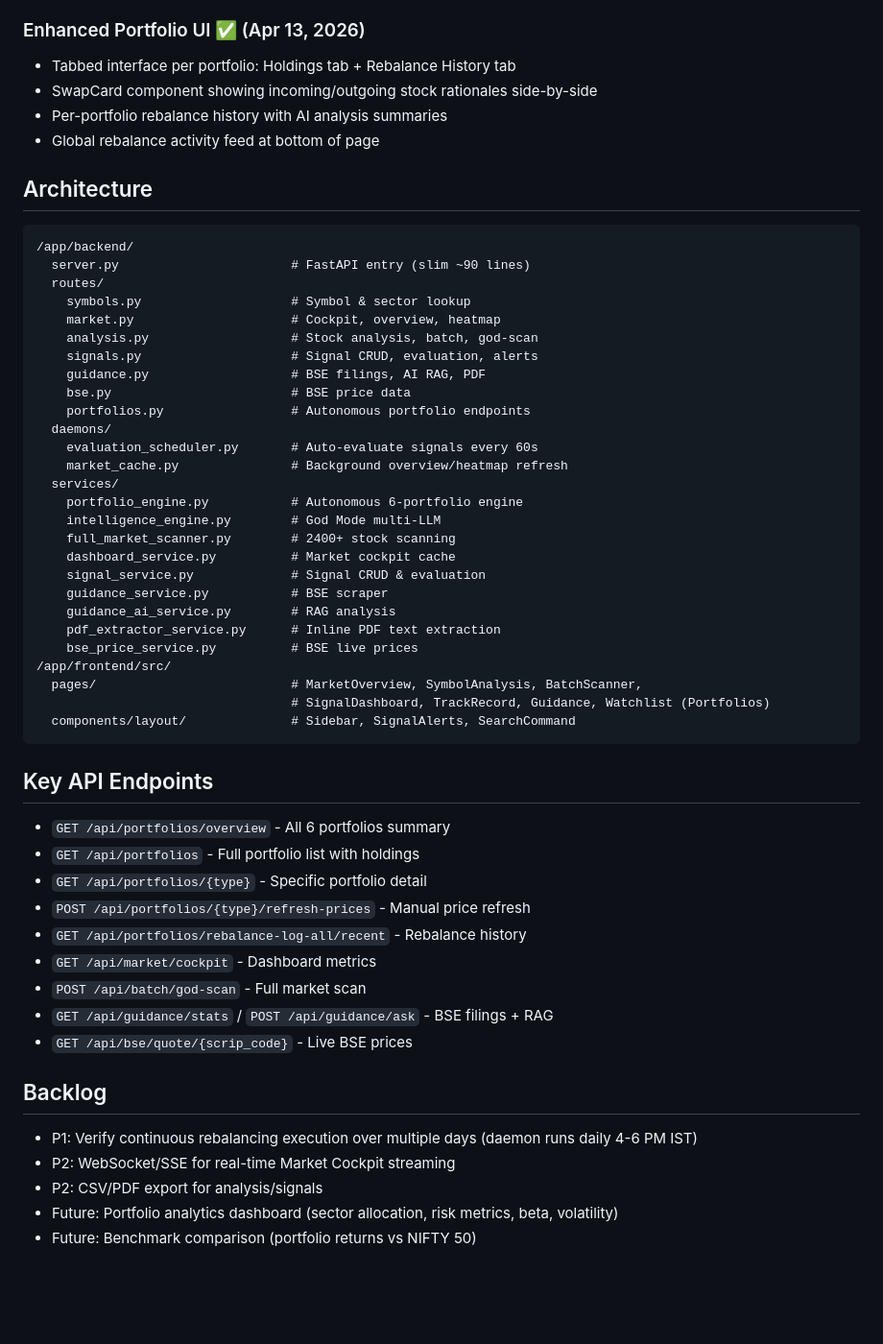
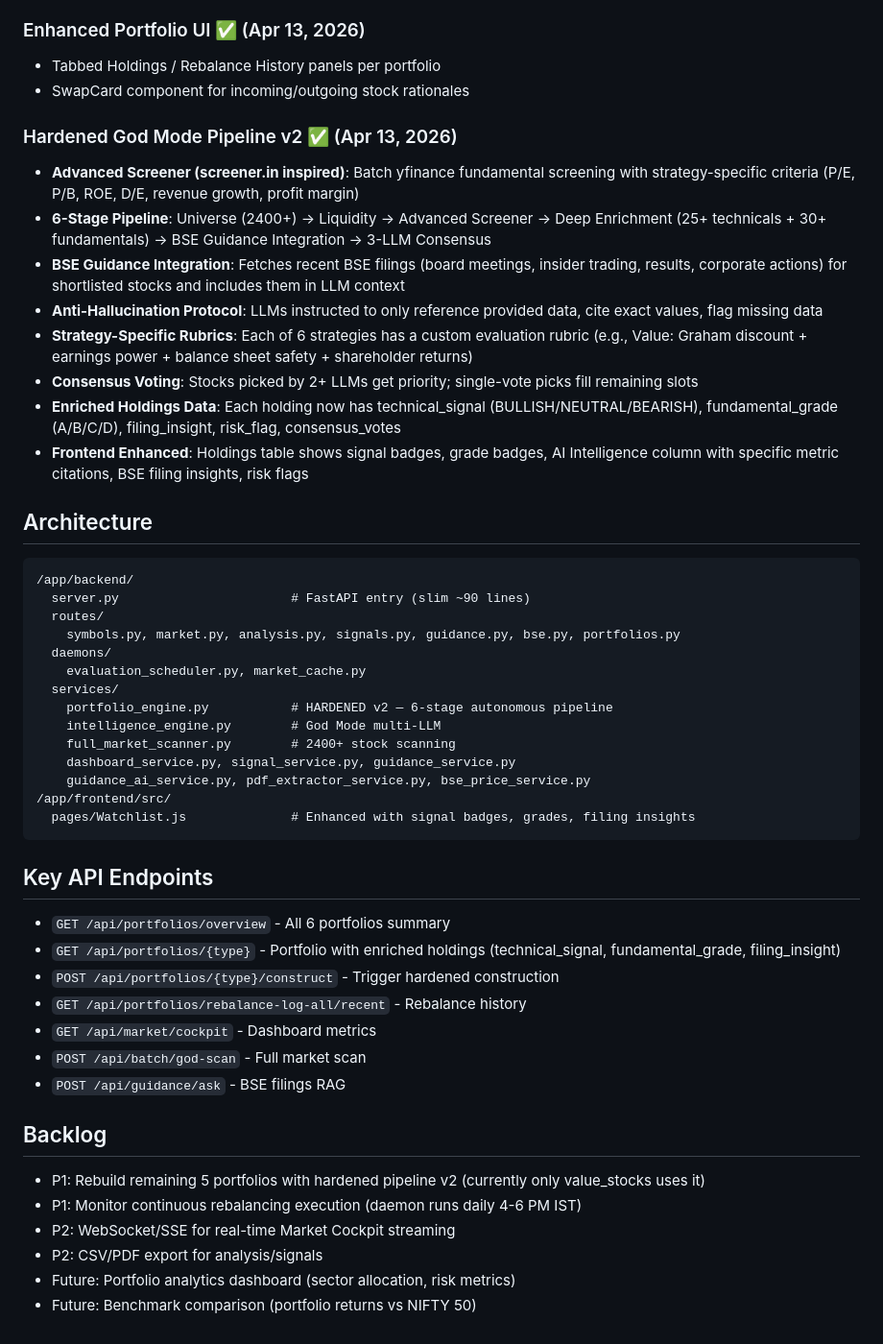
Before and after one commit to kabidey/BMIA, a Markdown page: memory/PRD.md, the part around one of its changes. Shown at 96% size. GitHub-like rendering; blank space fills up the shorter version.

Commit message:
auto-commit for cc7b28ab-c4d7-4b32-a999-199f94e4b88e

````diff
--- a/memory/PRD.md
+++ b/memory/PRD.md
@@ -62,55 +32,49 @@ Build a Tier-1 Quant Analyst specializing in Indian Equity and Commodity markets
 
 ### Enhanced Portfolio UI ✅ (Apr 13, 2026)
-- Tabbed interface per portfolio: Holdings tab + Rebalance History tab
-- SwapCard component showing incoming/outgoing stock rationales side-by-side
-- Per-portfolio rebalance history with AI analysis summaries
-- Global rebalance activity feed at bottom of page
+- Tabbed Holdings / Rebalance History panels per portfolio
+- SwapCard component for incoming/outgoing stock rationales
+
+### Hardened God Mode Pipeline v2 ✅ (Apr 13, 2026)
+- **Advanced Screener (screener.in inspired)**: Batch yfinance fundamental screening with strategy-specific criteria (P/E, P/B, ROE, D/E, revenue growth, profit margin)
+- **6-Stage Pipeline**: Universe (2400+) → Liquidity → Advanced Screener → Deep Enrichment (25+ technicals + 30+ fundamentals) → BSE Guidance Integration → 3-LLM Consensus
+- **BSE Guidance Integration**: Fetches recent BSE filings (board meetings, insider trading, results, corporate actions) for shortlisted stocks and includes them in LLM context
+- **Anti-Hallucination Protocol**: LLMs instructed to only reference provided data, cite exact values, flag missing data
+- **Strategy-Specific Rubrics**: Each of 6 strategies has a custom evaluation rubric (e.g., Value: Graham discount + earnings power + balance sheet safety + shareholder returns)
+- **Consensus Voting**: Stocks picked by 2+ LLMs get priority; single-vote picks fill remaining slots
+- **Enriched Holdings Data**: Each holding now has technical_signal (BULLISH/NEUTRAL/BEARISH), fundamental_grade (A/B/C/D), filing_insight, risk_flag, consensus_votes
+- **Frontend Enhanced**: Holdings table shows signal badges, grade badges, AI Intelligence column with specific metric citations, BSE filing insights, risk flags
 
 ## Architecture
 ```
 /app/backend/
   server.py                       # FastAPI entry (slim ~90 lines)
   routes/
-    symbols.py                    # Symbol & sector lookup
-    market.py                     # Cockpit, overview, heatmap
-    analysis.py                   # Stock analysis, batch, god-scan
-    signals.py                    # Signal CRUD, evaluation, alerts
-    guidance.py                   # BSE filings, AI RAG, PDF
-    bse.py                        # BSE price data
-    portfolios.py                 # Autonomous portfolio endpoints
+    symbols.py, market.py, analysis.py, signals.py, guidance.py, bse.py, portfolios.py
   daemons/
-    evaluation_scheduler.py       # Auto-evaluate signals every 60s
-    market_cache.py               # Background overview/heatmap refresh
+    evaluation_scheduler.py, market_cache.py
   services/
-    portfolio_engine.py           # Autonomous 6-portfolio engine
+    portfolio_engine.py           # HARDENED v2 — 6-stage autonomous pipeline
     intelligence_engine.py        # God Mode multi-LLM
     full_market_scanner.py        # 2400+ stock scanning
-    dashboard_service.py          # Market cockpit cache
-    signal_service.py             # Signal CRUD & evaluation
-    guidance_service.py           # BSE scraper
-    guidance_ai_service.py        # RAG analysis
-    pdf_extractor_service.py      # Inline PDF text extraction
-    bse_price_service.py          # BSE live prices
+    dashboard_service.py, signal_service.py, guidance_service.py
+    guidance_ai_service.py, pdf_extractor_service.py, bse_price_service.py
 /app/frontend/src/
-  pages/                          # MarketOverview, SymbolAnalysis, BatchScanner,
-                                  # SignalDashboard, TrackRecord, Guidance, Watchlist (Portfolios)
-  components/layout/              # Sidebar, SignalAlerts, SearchCommand
+  pages/Watchlist.js              # Enhanced with signal badges, grades, filing insights
 ```
 
 ## Key API Endpoints
 - `GET /api/portfolios/overview` - All 6 portfolios summary
-- `GET /api/portfolios` - Full portfolio list with holdings
-- `GET /api/portfolios/{type}` - Specific portfolio detail
-- `POST /api/portfolios/{type}/refresh-prices` - Manual price refresh
+- `GET /api/portfolios/{type}` - Portfolio with enriched holdings (technical_signal, fundamental_grade, filing_insight)
+- `POST /api/portfolios/{type}/construct` - Trigger hardened construction
 - `GET /api/portfolios/rebalance-log-all/recent` - Rebalance history
 - `GET /api/market/cockpit` - Dashboard metrics
 - `POST /api/batch/god-scan` - Full market scan
-- `GET /api/guidance/stats` / `POST /api/guidance/ask` - BSE filings + RAG
-- `GET /api/bse/quote/{scrip_code}` - Live BSE prices
+- `POST /api/guidance/ask` - BSE filings RAG
 
 ## Backlog
-- P1: Verify continuous rebalancing execution over multiple days (daemon runs daily 4-6 PM IST)
+- P1: Rebuild remaining 5 portfolios with hardened pipeline v2 (currently only value_stocks uses it)
+- P1: Monitor continuous rebalancing execution (daemon runs daily 4-6 PM IST)
 - P2: WebSocket/SSE for real-time Market Cockpit streaming
 - P2: CSV/PDF export for analysis/signals
-- Future: Portfolio analytics dashboard (sector allocation, risk metrics, beta, volatility)
+- Future: Portfolio analytics dashboard (sector allocation, risk metrics)
 - Future: Benchmark comparison (portfolio returns vs NIFTY 50)
````
Also changed, not shown: other parts of memory/PRD.md (+6 -36 lines).
